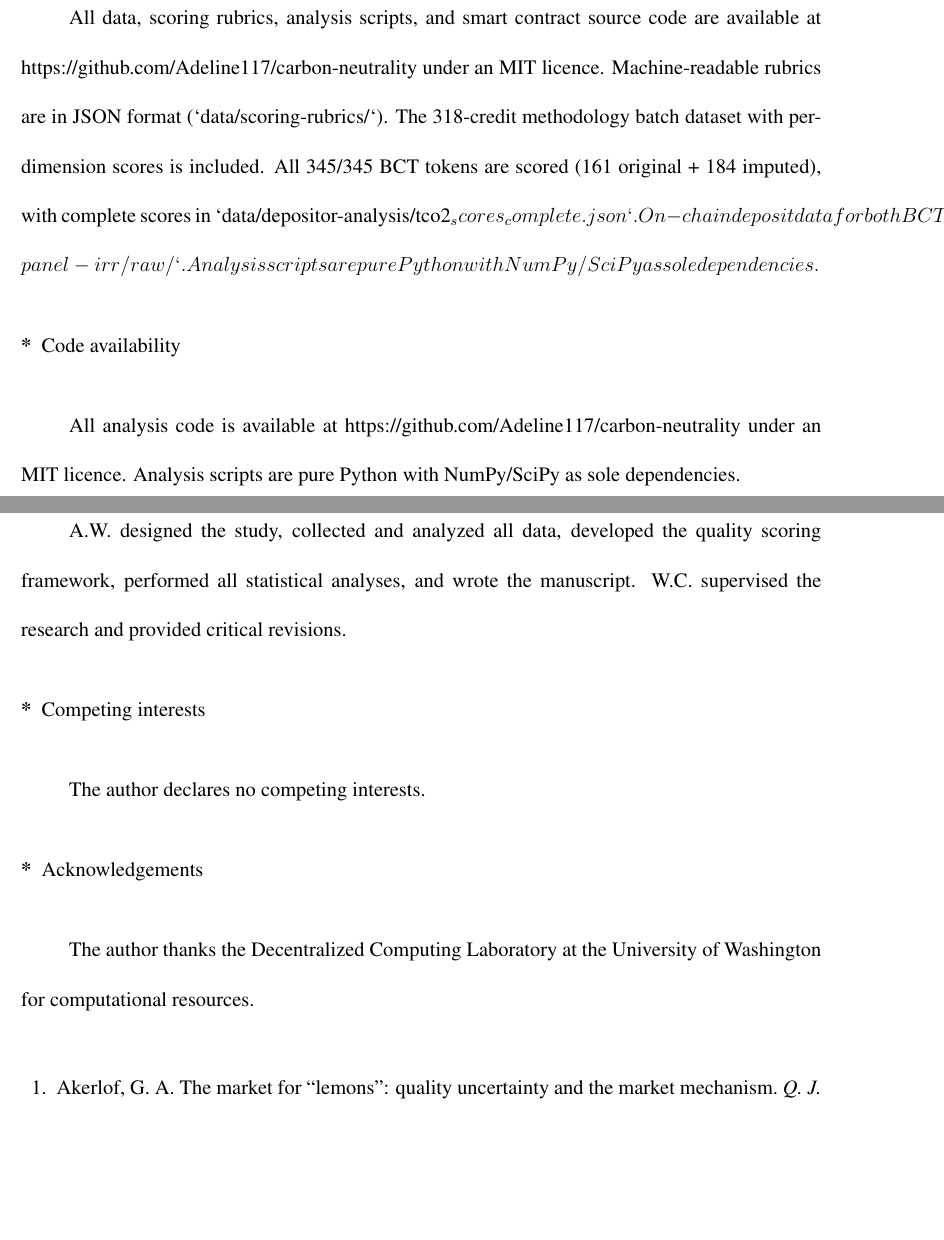
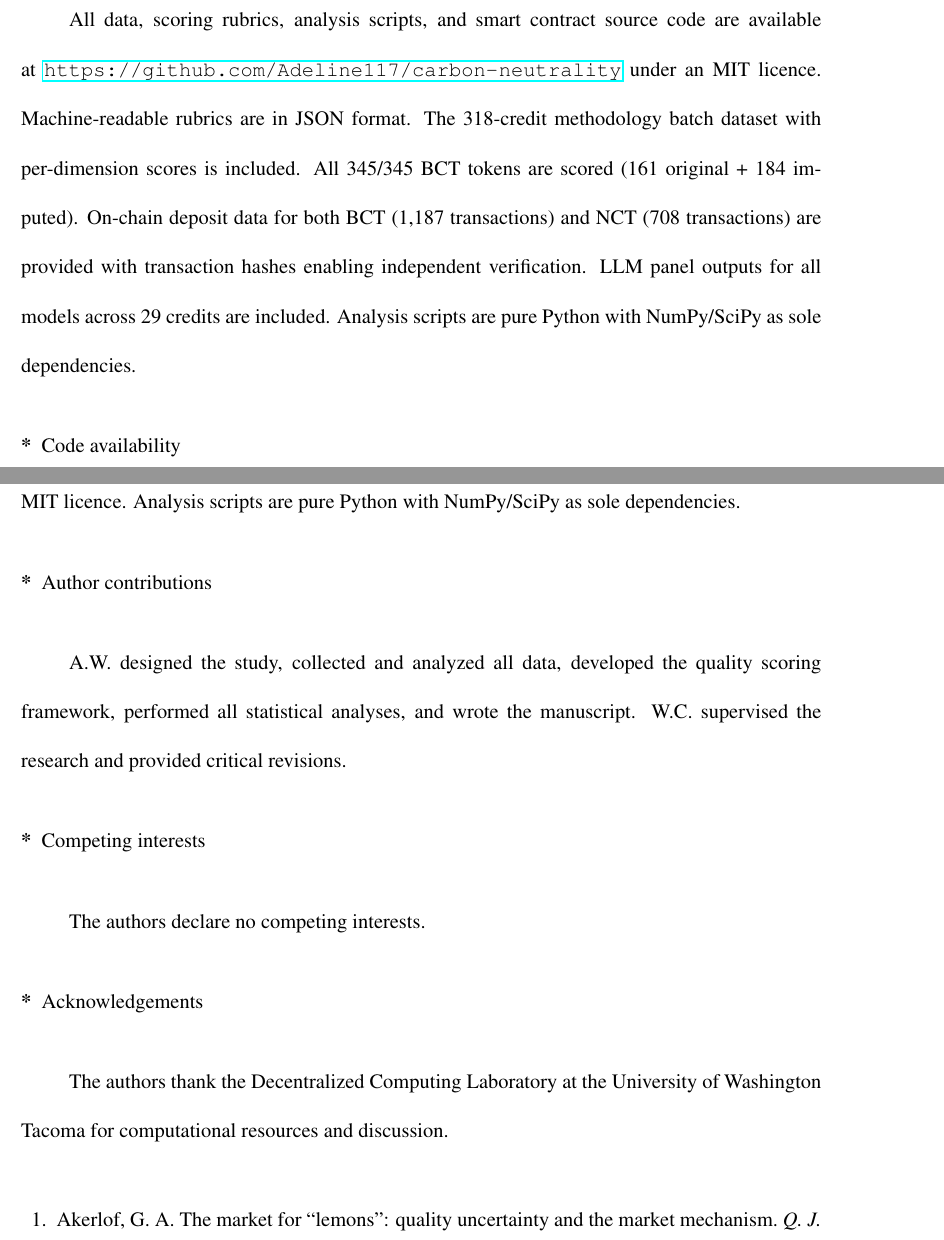
Before and after one commit to Adeline117/carbon-neutrality, a LaTeX paper (docs/natcomms-draft/latex/manuscript.tex): two parts of pages 26 and 27 of 29, joined at a grey line, cut so that both start at the same text, the shorter picture padded with empty space. Compiled offline with pdfLaTeX.

Commit message:
Fix Data availability rendering (remove raw file paths causing math-mode errors) + plural authors

```diff
--- a/docs/natcomms-draft/latex/manuscript.tex
+++ b/docs/natcomms-draft/latex/manuscript.tex
@@ -196,7 +196,7 @@ All $p$-values were corrected using the Benjamini--Hochberg FDR procedure at $\a
 
 \subsection*{Data availability}
 
-All data, scoring rubrics, analysis scripts, and smart contract source code are available at https://github.com/Adeline117/carbon-neutrality under an MIT licence. Machine-readable rubrics are in JSON format (`data/scoring-rubrics/`). The 318-credit methodology batch dataset with per-dimension scores is included. All 345/345 BCT tokens are scored (161 original + 184 imputed), with complete scores in `data/depositor-analysis/tco2_scores_complete.json`. On-chain deposit data for both BCT (1,187 transactions) and NCT (708 transactions) are provided with transaction hashes enabling independent verification. LLM panel outputs for all models across 29 credits are provided at `data/llm-panel-irr/raw/`. Analysis scripts are pure Python with NumPy/SciPy as sole dependencies.
+All data, scoring rubrics, analysis scripts, and smart contract source code are available at \url{https://github.com/Adeline117/carbon-neutrality} under an MIT licence. Machine-readable rubrics are in JSON format. The 318-credit methodology batch dataset with per-dimension scores is included. All 345/345 BCT tokens are scored (161 original + 184 imputed). On-chain deposit data for both BCT (1,187 transactions) and NCT (708 transactions) are provided with transaction hashes enabling independent verification. LLM panel outputs for all models across 29 credits are included. Analysis scripts are pure Python with NumPy/SciPy as sole dependencies.
 
 
 \subsection*{Code availability}
@@ -209,11 +209,11 @@ A.W. designed the study, collected and analyzed all data, developed the quality
 
 \subsection*{Competing interests}
 
-The author declares no competing interests.
+The authors declare no competing interests.
 
 \subsection*{Acknowledgements}
 
-The author thanks the Decentralized Computing Laboratory at the University of Washington for computational resources.
+The authors thank the Decentralized Computing Laboratory at the University of Washington Tacoma for computational resources and discussion.
 
 \begin{thebibliography}{21}
 \bibitem{1} Akerlof, G. A. The market for ``lemons'': quality uncertainty and the market mechanism. \textit{Q. J. Econ.} \textbf{84}, 488--500 (1970).
```
Also changed, not shown: docs/natcomms-draft/latex/manuscript.pdf.
